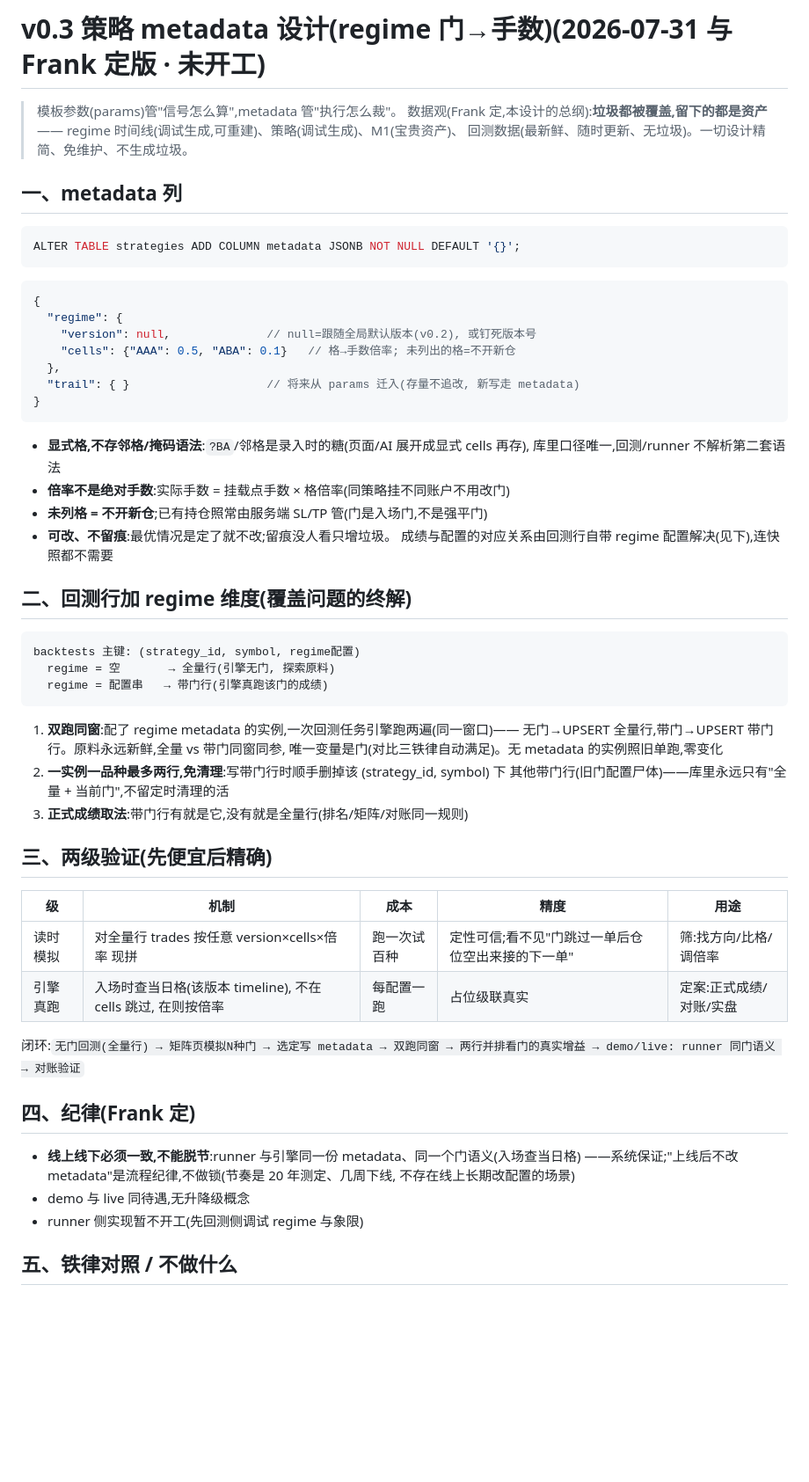
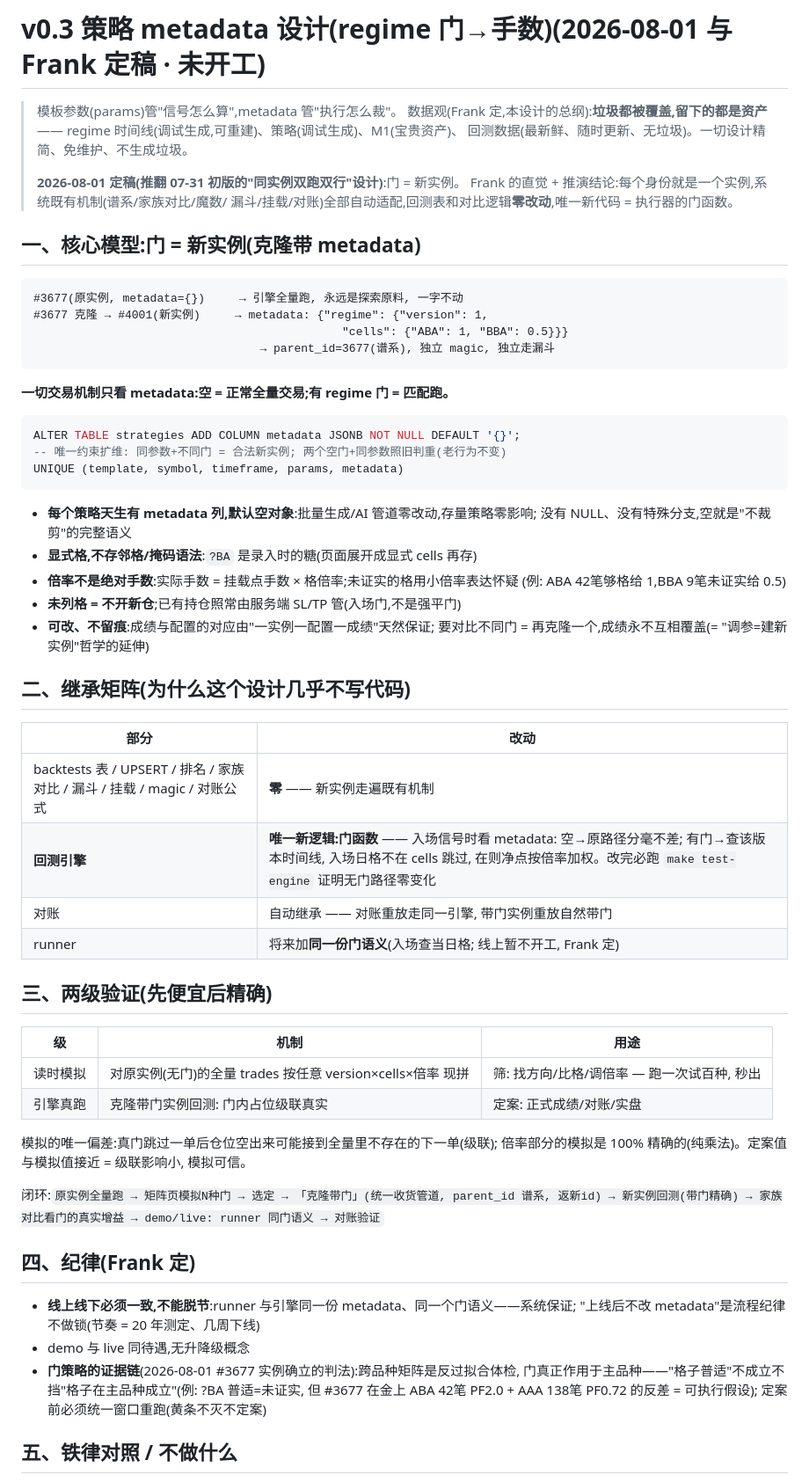
Before and after one commit to cloudformer/mt5_factory, a Markdown page: docs/2.regime_dirction/v0.3_strategy_metadata_design.md, the part around one of its changes. Shown at 88% size. Drawn GitHub-style; blank space fills up the shorter version.

Commit message:
v0.3定稿: 门=新实例(克隆带metadata, 唯一约束扩维, 执行只看metadata空即全量, backtests/对比/对账零改动唯一新代码=引擎门函数); 矩阵页品种过滤; 版本判重不烧号

````diff
--- a/docs/2.regime_dirction/v0.3_strategy_metadata_design.md
+++ b/docs/2.regime_dirction/v0.3_strategy_metadata_design.md
@@ -1,65 +1,72 @@
-# v0.3 策略 metadata 设计(regime 门→手数)(2026-07-31 与 Frank 定版 · 未开工)
+# v0.3 策略 metadata 设计(regime 门→手数)(2026-08-01 与 Frank 定稿 · 未开工)
 
 > 模板参数(params)管"信号怎么算",metadata 管"执行怎么裁"。
 > 数据观(Frank 定,本设计的总纲):**垃圾都被覆盖,留下的都是资产**——
 > regime 时间线(调试生成,可重建)、策略(调试生成)、M1(宝贵资产)、
 > 回测数据(最新鲜、随时更新、无垃圾)。一切设计精简、免维护、不生成垃圾。
+>
+> **2026-08-01 定稿(推翻 07-31 初版的"同实例双跑双行"设计)**:门 = 新实例。
+> Frank 的直觉 + 推演结论:每个身份就是一个实例,系统既有机制(谱系/家族对比/魔数/
+> 漏斗/挂载/对账)全部自动适配,回测表和对比逻辑**零改动**,唯一新代码 = 执行器的门函数。
 
-## 一、metadata 列
+## 一、核心模型:门 = 新实例(克隆带 metadata)
+
+```
+#3677(原实例, metadata={})     → 引擎全量跑, 永远是探索原料, 一字不动
+#3677 克隆 → #4001(新实例)     → metadata: {"regime": {"version": 1,
+                                             "cells": {"ABA": 1, "BBA": 0.5}}}
+                                 → parent_id=3677(谱系), 独立 magic, 独立走漏斗
+```
+
+**一切交易机制只看 metadata:空 = 正常全量交易;有 regime 门 = 匹配跑。**
 
 ```sql
 ALTER TABLE strategies ADD COLUMN metadata JSONB NOT NULL DEFAULT '{}';
+-- 唯一约束扩维: 同参数+不同门 = 合法新实例; 两个空门+同参数照旧判重(老行为不变)
+UNIQUE (template, symbol, timeframe, params, metadata)
 ```
 
-```json
-{
-  "regime": {
-    "version": null,              // null=跟随全局默认版本(v0.2), 或钉死版本号
-    "cells": {"AAA": 0.5, "ABA": 0.1}   // 格→手数倍率; 未列出的格=不开新仓
-  },
-  "trail": { }                    // 将来从 params 迁入(存量不追改, 新写走 metadata)
-}
-```
+- **每个策略天生有 metadata 列,默认空对象**:批量生成/AI 管道零改动,存量策略零影响;
+  没有 NULL、没有特殊分支,空就是"不裁剪"的完整语义
+- **显式格,不存邻格/掩码语法**:`?BA` 是录入时的糖(页面展开成显式 cells 再存)
+- **倍率不是绝对手数**:实际手数 = 挂载点手数 × 格倍率;未证实的格用小倍率表达怀疑
+  (例: ABA 42笔够格给 1,BBA 9笔未证实给 0.5)
+- **未列格 = 不开新仓**;已有持仓照常由服务端 SL/TP 管(入场门,不是强平门)
+- **可改、不留痕**:成绩与配置的对应由"一实例一配置一成绩"天然保证;
+  要对比不同门 = 再克隆一个,成绩永不互相覆盖(= "调参=建新实例"哲学的延伸)
 
-- **显式格,不存邻格/掩码语法**:`?BA`/邻格是录入时的糖(页面/AI 展开成显式 cells 再存),
-  库里口径唯一,回测/runner 不解析第二套语法
-- **倍率不是绝对手数**:实际手数 = 挂载点手数 × 格倍率(同策略挂不同账户不用改门)
-- **未列格 = 不开新仓**;已有持仓照常由服务端 SL/TP 管(门是入场门,不是强平门)
-- **可改、不留痕**:最优情况是定了就不改;留痕没人看只增垃圾。
-  成绩与配置的对应关系由回测行自带 regime 配置解决(见下),连快照都不需要
+## 二、继承矩阵(为什么这个设计几乎不写代码)
 
-## 二、回测行加 regime 维度(覆盖问题的终解)
-
-```
-backtests 主键: (strategy_id, symbol, regime配置)
-  regime = 空       → 全量行(引擎无门, 探索原料)
-  regime = 配置串   → 带门行(引擎真跑该门的成绩)
-```
-
-1. **双跑同窗**:配了 regime metadata 的实例,一次回测任务引擎跑两遍(同一窗口)——
-   无门→UPSERT 全量行,带门→UPSERT 带门行。原料永远新鲜,全量 vs 带门同窗同参,
-   唯一变量是门(对比三铁律自动满足)。无 metadata 的实例照旧单跑,零变化
-2. **一实例一品种最多两行,免清理**:写带门行时顺手删掉该 (strategy_id, symbol) 下
-   其他带门行(旧门配置尸体)——库里永远只有"全量 + 当前门",不留定时清理的活
-3. **正式成绩取法**:带门行有就是它,没有就是全量行(排名/矩阵/对账同一规则)
+| 部分 | 改动 |
+|---|---|
+| backtests 表 / UPSERT / 排名 / 家族对比 / 漏斗 / 挂载 / magic / 对账公式 | **零** —— 新实例走遍既有机制 |
+| **回测引擎** | **唯一新逻辑:门函数** —— 入场信号时看 metadata: 空→原路径分毫不差; 有门→查该版本时间线, 入场日格不在 cells 跳过, 在则净点按倍率加权。改完必跑 `make test-engine` 证明无门路径零变化 |
+| 对账 | 自动继承 —— 对账重放走同一引擎, 带门实例重放自然带门 |
+| runner | 将来加**同一份门语义**(入场查当日格; 线上暂不开工, Frank 定) |
 
 ## 三、两级验证(先便宜后精确)
 
-| 级 | 机制 | 成本 | 精度 | 用途 |
-|---|---|---|---|---|
-| 读时模拟 | 对全量行 trades 按任意 version×cells×倍率 现拼 | 跑一次试百种 | 定性可信;看不见"门跳过一单后仓位空出来接的下一单" | 筛:找方向/比格/调倍率 |
-| 引擎真跑 | 入场时查当日格(该版本 timeline), 不在 cells 跳过, 在则按倍率 | 每配置一跑 | 占位级联真实 | 定案:正式成绩/对账/实盘 |
+| 级 | 机制 | 用途 |
+|---|---|---|
+| 读时模拟 | 对原实例(无门)的全量 trades 按任意 version×cells×倍率 现拼 | 筛: 找方向/比格/调倍率 — 跑一次试百种, 秒出 |
+| 引擎真跑 | 克隆带门实例回测: 门内占位级联真实 | 定案: 正式成绩/对账/实盘 |
 
-闭环:`无门回测(全量行) → 矩阵页模拟N种门 → 选定写 metadata → 双跑同窗
-→ 两行并排看门的真实增益 → demo/live: runner 同门语义 → 对账验证`
+模拟的唯一偏差:真门跳过一单后仓位空出来可能接到全量里不存在的下一单(级联);
+倍率部分的模拟是 100% 精确的(纯乘法)。定案值与模拟值接近 = 级联影响小, 模拟可信。
+
+闭环:`原实例全量跑 → 矩阵页模拟N种门 → 选定 → 「克隆带门」(统一收货管道,
+parent_id 谱系, 返新id) → 新实例回测(带门精确) → 家族对比看门的真实增益
+→ demo/live: runner 同门语义 → 对账验证`
 
 ## 四、纪律(Frank 定)
 
-- **线上线下必须一致,不能脱节**:runner 与引擎同一份 metadata、同一个门语义(入场查当日格)
-  ——系统保证;"上线后不改 metadata"是流程纪律,不做锁(节奏是 20 年测定、几周下线,
-  不存在线上长期改配置的场景)
+- **线上线下必须一致,不能脱节**:runner 与引擎同一份 metadata、同一个门语义——系统保证;
+  "上线后不改 metadata"是流程纪律不做锁(节奏 = 20 年测定、几周下线)
 - demo 与 live 同待遇,无升降级概念
-- runner 侧实现暂不开工(先回测侧调试 regime 与象限)
+- **门策略的证据链**(2026-08-01 #3677 实例确立的判法):跨品种矩阵是反过拟合体检,
+  门真正作用于主品种——"格子普适"不成立不挡"格子在主品种成立"(例: ?BA 普适=未证实,
+  但 #3677 在金上 ABA 42笔 PF2.0 + AAA 138笔 PF0.72 的反差 = 可执行假设);
+  定案前必须统一窗口重跑(黄条不灭不定案)
 
 ## 五、铁律对照 / 不做什么
 
````
Also changed, not shown: other parts of docs/2.regime_dirction/v0.3_strategy_metadata_design.md (+12 -5 lines).
